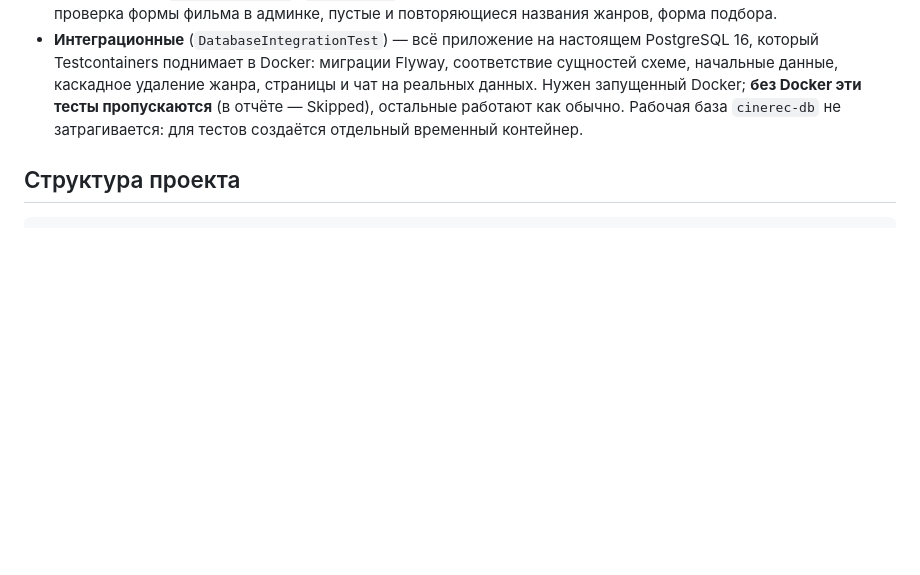
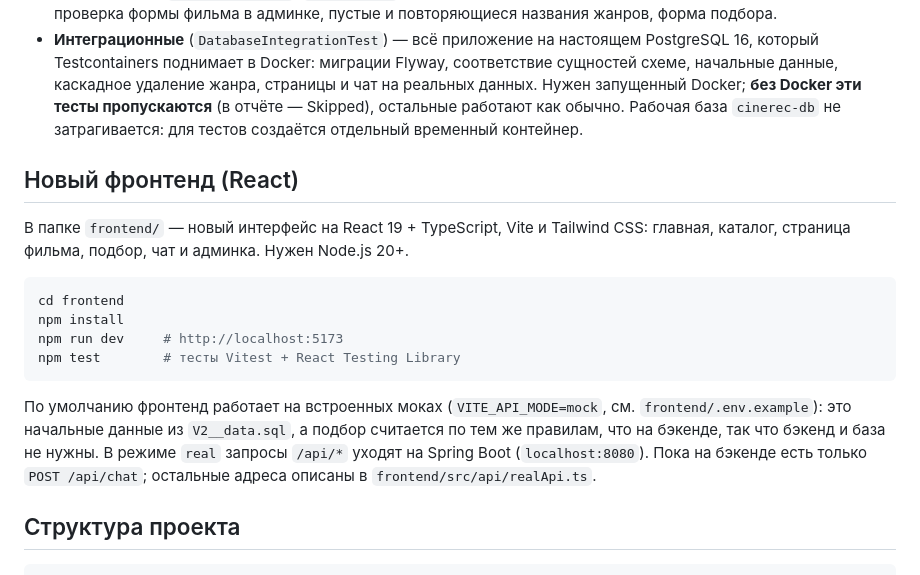
Before and after one commit to r0st-ma1n/CinemaRecommender, a Markdown page: README.md, the part around the change. Rendered like a GitHub page; blank space fills up the shorter version.

Commit message:
README: раздел о новом фронтенде на React

````diff
--- a/README.md
+++ b/README.md
@@ -100,6 +100,23 @@ Run Configuration → Environment variables: `DB_USERNAME=postgres;DB_PASSWORD=p
   каскадное удаление жанра, страницы и чат на реальных данных. Нужен запущенный Docker;
   **без Docker эти тесты пропускаются** (в отчёте — Skipped), остальные работают как обычно.
   Рабочая база `cinerec-db` не затрагивается: для тестов создаётся отдельный временный контейнер.
+
+## Новый фронтенд (React)
+
+В папке `frontend/` — новый интерфейс на React 19 + TypeScript, Vite и Tailwind CSS:
+главная, каталог, страница фильма, подбор, чат и админка. Нужен Node.js 20+.
+
+```bash
+cd frontend
+npm install
+npm run dev     # http://localhost:5173
+npm test        # тесты Vitest + React Testing Library
+```
+
+По умолчанию фронтенд работает на встроенных моках (`VITE_API_MODE=mock`, см. `frontend/.env.example`):
+это начальные данные из `V2__data.sql`, а подбор считается по тем же правилам, что на бэкенде, так что
+бэкенд и база не нужны. В режиме `real` запросы `/api/*` уходят на Spring Boot (`localhost:8080`).
+Пока на бэкенде есть только `POST /api/chat`; остальные адреса описаны в `frontend/src/api/realApi.ts`.
 
 ## Структура проекта
 
````
